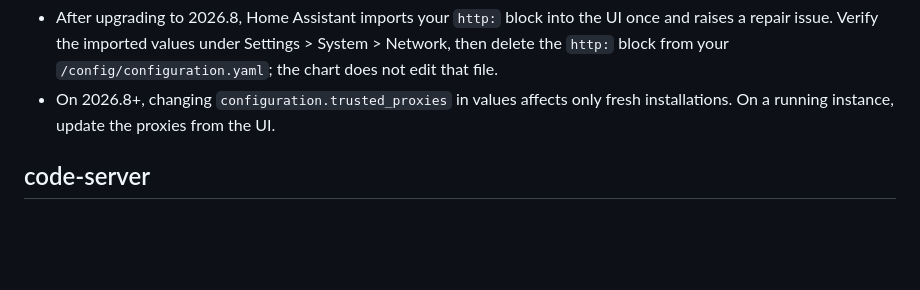
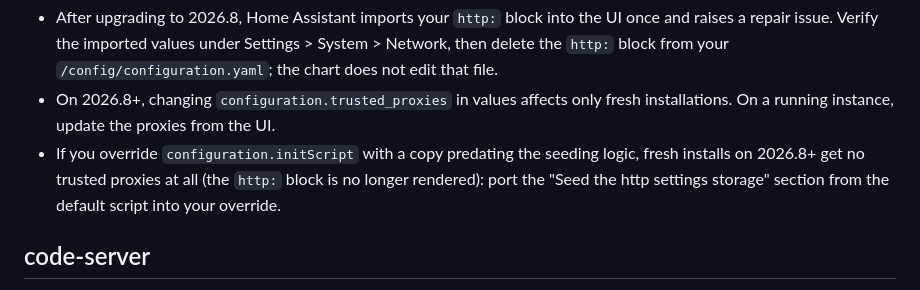
Before and after one commit to pajikos/home-assistant-helm-chart, a Markdown page: charts/home-assistant/README.md, the part around the change. GitHub-like rendering; blank space fills up the shorter version.

Commit message:
Warn about custom initScript overrides missing the http storage seeding
A copied pre-seeding init script combined with the version-gated
template leaves fresh 2026.8+ installs with no trusted proxies.

```diff
--- a/charts/home-assistant/README.md
+++ b/charts/home-assistant/README.md
@@ -507,6 +507,10 @@ Notes for existing installations:
   chart does not edit that file.
 - On 2026.8+, changing `configuration.trusted_proxies` in values affects only fresh
   installations. On a running instance, update the proxies from the UI.
+- If you override `configuration.initScript` with a copy predating the seeding logic,
+  fresh installs on 2026.8+ get no trusted proxies at all (the `http:` block is no
+  longer rendered): port the "Seed the http settings storage" section from the default
+  script into your override.
 
 
 ## code-server
```
